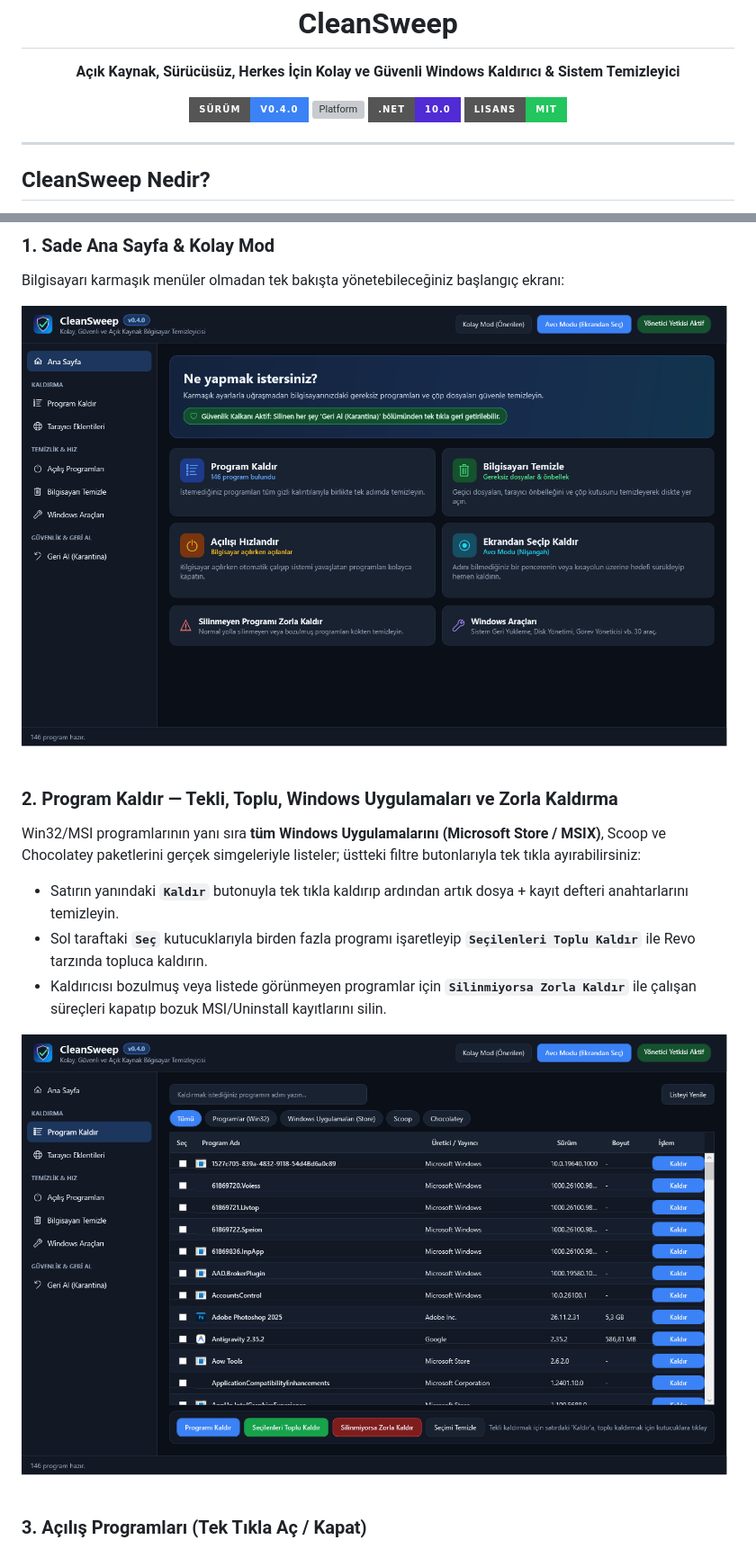
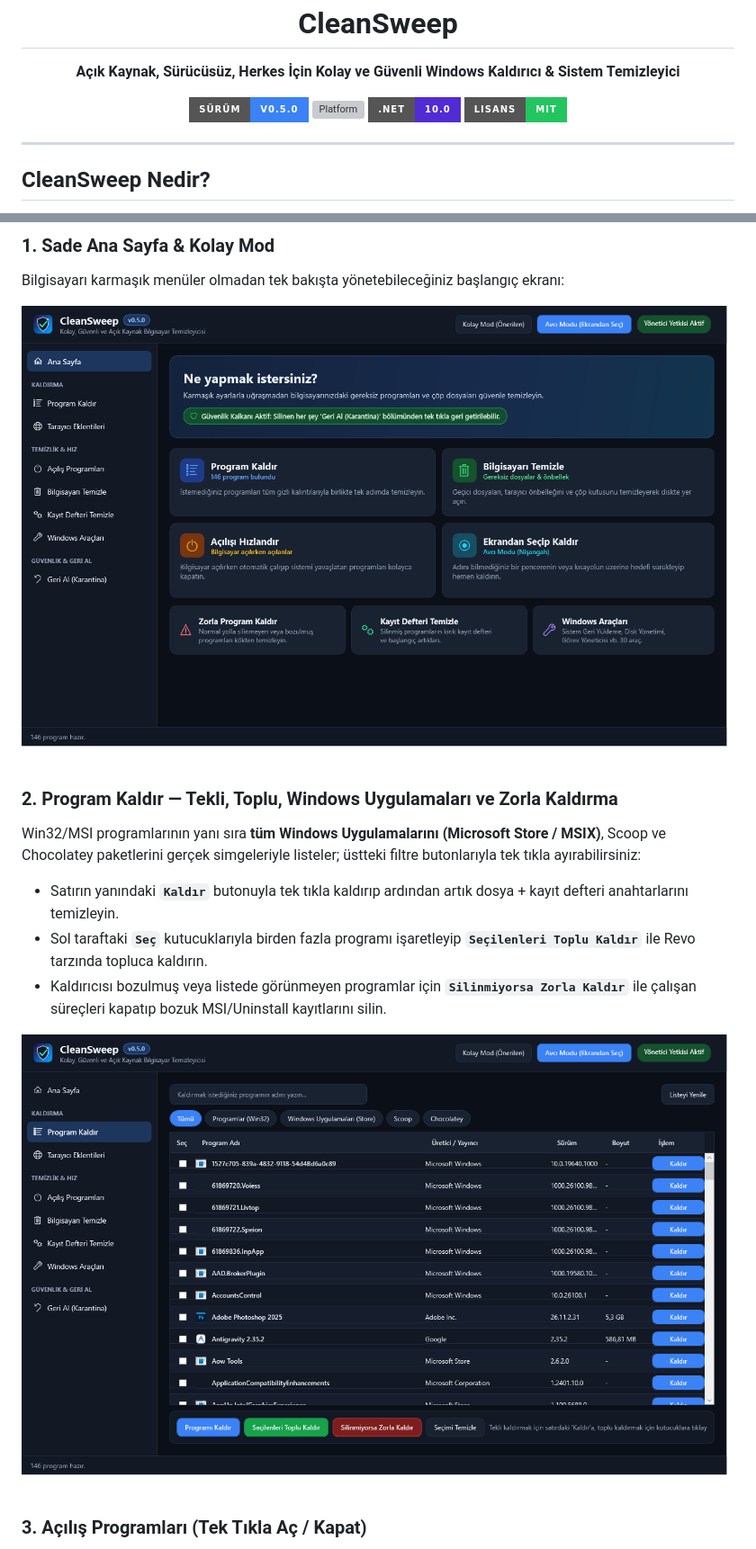
Before and after one commit to edizdar/CleanSweep, a Markdown page: README.md, 2 parts joined by grey strips. Shown at 90% size. Rendered like a GitHub page; pictures changed too: docs/screenshots/01-ana-sayfa.png, docs/screenshots/02-program-kaldir.png; badges without logos; grey boxes are pictures that could not be loaded.

```diff
--- a/README.md
+++ b/README.md
@@ -9,7 +9,7 @@
 </p>
 
 <p align="center">
-  <img alt="Sürüm" src="https://img.shields.io/badge/Sürüm-v0.4.0-3B82F6?style=for-the-badge" />
+  <img alt="Sürüm" src="https://img.shields.io/badge/Sürüm-v0.5.0-3B82F6?style=for-the-badge" />
   <img alt="Platform" src="https://img.shields.io/badge/Platform-Windows%2010%2F11%20(x64)-06B6D4?style=for-the-badge" />
   <img alt=".NET" src="https://img.shields.io/badge/.NET-10.0-512BD4?style=for-the-badge" />
   <img alt="Lisans" src="https://img.shields.io/badge/Lisans-MIT-22C55E?style=for-the-badge" />
```
Also changed, not shown: other parts of README.md (+12 -3 lines), CHANGELOG.md (+20 -0 lines), docs/screenshots/03-acilis-programlari.png, docs/screenshots/04-bilgisayari-temizle.png, docs/screenshots/05-windows-araclari.png, docs/screenshots/06-kayit-defteri-temizleyici.png (added), 8 other files.
